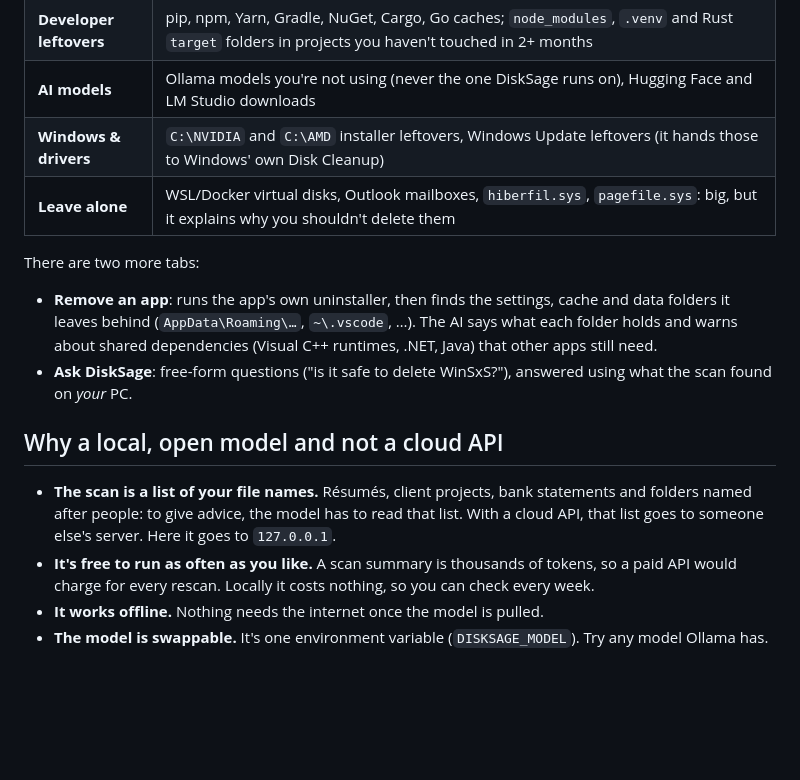
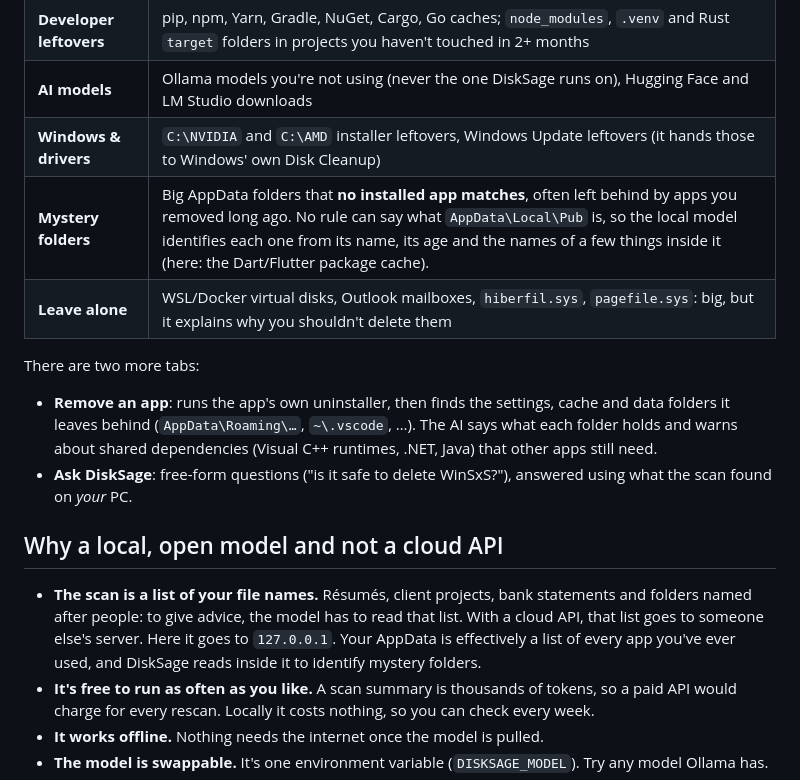
Before and after one commit to ttspb1357/disksage, a Markdown page: README.md, the part around one of its changes. Rendered like a GitHub page; blank space fills up the shorter version.

```diff
--- a/README.md
+++ b/README.md
@@ -18,6 +20,7 @@ On my own laptop, the first scan took 5.5 seconds and found **25.4 GB that was s
 | **Developer leftovers** | pip, npm, Yarn, Gradle, NuGet, Cargo, Go caches; `node_modules`, `.venv` and Rust `target` folders in projects you haven't touched in 2+ months |
 | **AI models** | Ollama models you're not using (never the one DiskSage runs on), Hugging Face and LM Studio downloads |
 | **Windows & drivers** | `C:\NVIDIA` and `C:\AMD` installer leftovers, Windows Update leftovers (it hands those to Windows' own Disk Cleanup) |
+| **Mystery folders** | Big AppData folders that **no installed app matches**, often left behind by apps you removed long ago. No rule can say what `AppData\Local\Pub` is, so the local model identifies each one from its name, its age and the names of a few things inside it (here: the Dart/Flutter package cache). |
 | **Leave alone** | WSL/Docker virtual disks, Outlook mailboxes, `hiberfil.sys`, `pagefile.sys`: big, but it explains why you shouldn't delete them |
 
 There are two more tabs:
@@ -27,7 +30,7 @@ There are two more tabs:
 
 ## Why a local, open model and not a cloud API
 
-- **The scan is a list of your file names.** Résumés, client projects, bank statements and folders named after people: to give advice, the model has to read that list. With a cloud API, that list goes to someone else's server. Here it goes to `127.0.0.1`.
+- **The scan is a list of your file names.** Résumés, client projects, bank statements and folders named after people: to give advice, the model has to read that list. With a cloud API, that list goes to someone else's server. Here it goes to `127.0.0.1`. Your AppData is effectively a list of every app you've ever used, and DiskSage reads inside it to identify mystery folders.
 - **It's free to run as often as you like.** A scan summary is thousands of tokens, so a paid API would charge for every rescan. Locally it costs nothing, so you can check every week.
 - **It works offline.** Nothing needs the internet once the model is pulled.
 - **The model is swappable.** It's one environment variable (`DISKSAGE_MODEL`). Try any model Ollama has.
```
Also changed, not shown: other parts of README.md (+6 -3 lines), docs/screenshot.png (added), 12 other files.
